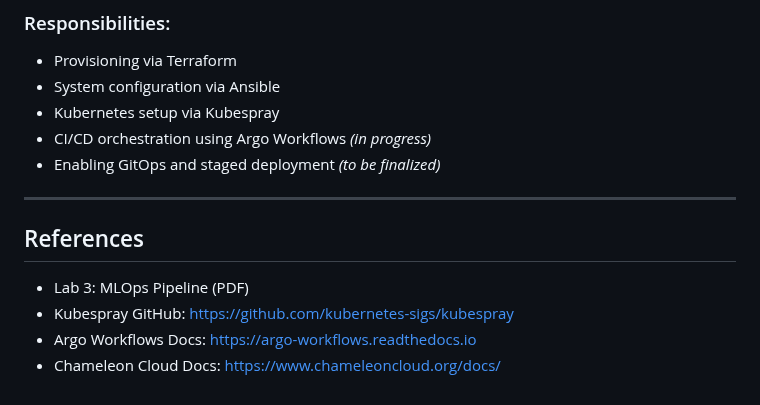
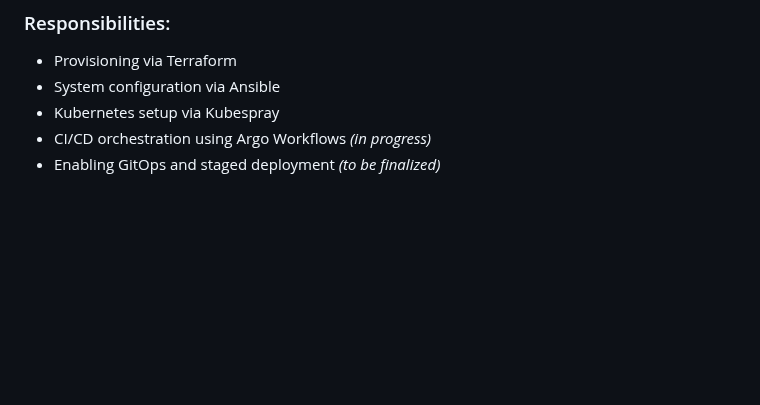
Before and after one commit to M0n4GPT/Vision-to-Vintage-AIs-Take-on-Classical-Art, a Markdown page: Continuous_X/README.md, the part around the change. Rendered like a GitHub page; blank space fills up the shorter version.

```diff
--- a/Continuous_X/README.md
+++ b/Continuous_X/README.md
@@ -128,11 +128,3 @@ This separation allows for safe promotion and rollback mechanisms using Helm and
 - Kubernetes setup via Kubespray
 - CI/CD orchestration using Argo Workflows *(in progress)*
 - Enabling GitOps and staged deployment *(to be finalized)*
-
----
-
-## References
-- Lab 3: MLOps Pipeline (PDF)
-- Kubespray GitHub: https://github.com/kubernetes-sigs/kubespray
-- Argo Workflows Docs: https://argo-workflows.readthedocs.io
-- Chameleon Cloud Docs: https://www.chameleoncloud.org/docs/
```
